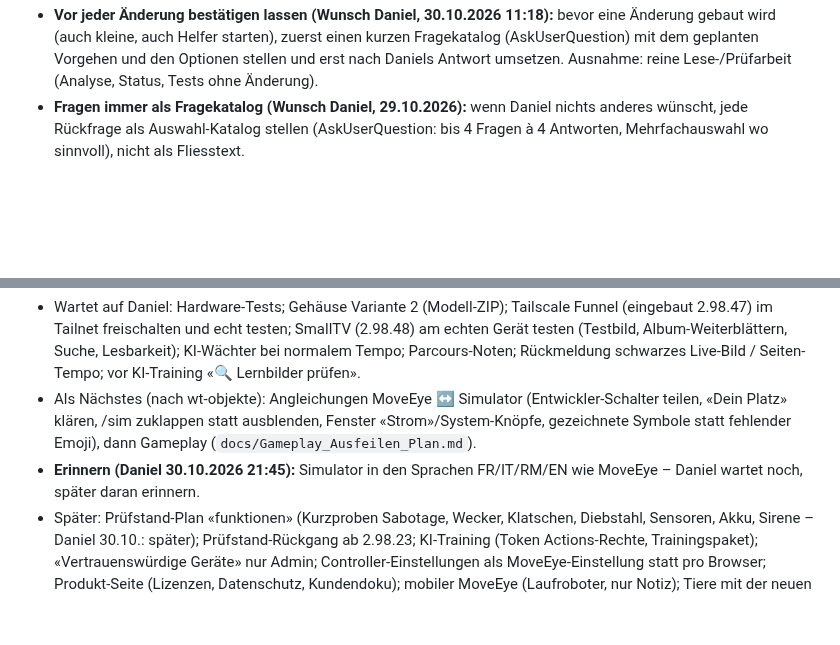
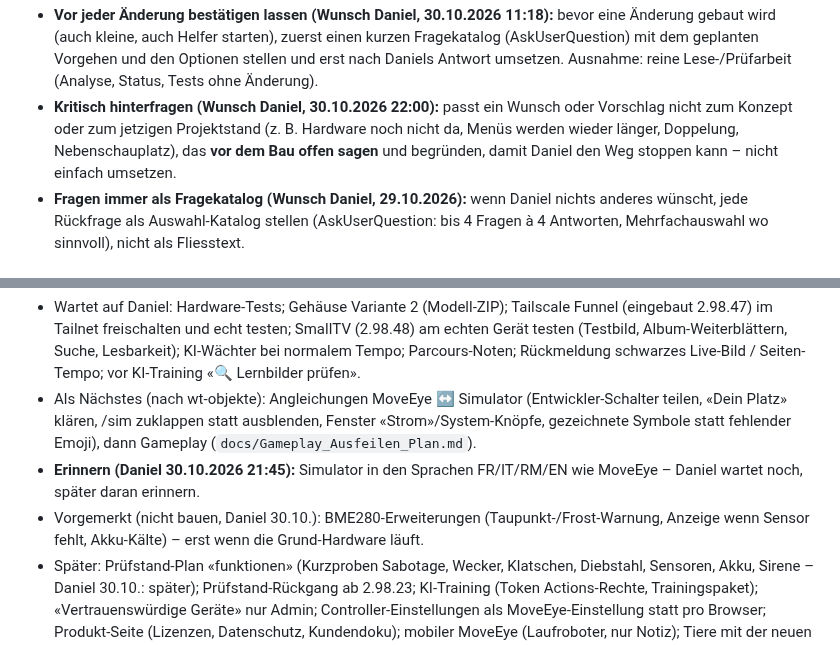
Before and after one commit to DonElektro/MotionWatch, a Markdown page: CLAUDE.md, 2 parts joined by grey strips. GitHub-like rendering; blank space fills up the shorter version.

Commit message:
CLAUDE.md: kritisch hinterfragen; BME280 vorgemerkt
Co-Authored-By: Claude Opus 5.5 <noreply@anthropic.com>
Claude-Session: https://claude.ai/code/session_019Hz7wKVUG5BNGrCZpdKc8z

```diff
--- a/CLAUDE.md
+++ b/CLAUDE.md
@@ -31,6 +31,9 @@ Ausführlicher Stand: `docs/Projekt_MotionWatch_Uebersicht.md`, Einrichtung: `do
 - **Vor jeder Änderung bestätigen lassen (Wunsch Daniel, 30.10.2026 11:18):** bevor eine Änderung gebaut wird (auch kleine,
   auch Helfer starten), zuerst einen kurzen Fragekatalog (AskUserQuestion) mit dem geplanten Vorgehen und den Optionen stellen
   und erst nach Daniels Antwort umsetzen. Ausnahme: reine Lese-/Prüfarbeit (Analyse, Status, Tests ohne Änderung).
+- **Kritisch hinterfragen (Wunsch Daniel, 30.10.2026 22:00):** passt ein Wunsch oder Vorschlag nicht zum Konzept oder zum
+  jetzigen Projektstand (z. B. Hardware noch nicht da, Menüs werden wieder länger, Doppelung, Nebenschauplatz), das **vor dem Bau
+  offen sagen** und begründen, damit Daniel den Weg stoppen kann – nicht einfach umsetzen.
 - **Fragen immer als Fragekatalog (Wunsch Daniel, 29.10.2026):** wenn Daniel nichts anderes wünscht, jede Rückfrage als
   Auswahl-Katalog stellen (AskUserQuestion: bis 4 Fragen à 4 Antworten, Mehrfachauswahl wo sinnvoll), nicht als Fliesstext.
 
@@ -61,6 +64,8 @@ Ausführlicher Stand: `docs/Projekt_MotionWatch_Uebersicht.md`, Einrichtung: `do
   zuklappen statt ausblenden, Fenster «Strom»/System-Knöpfe, gezeichnete Symbole statt fehlender Emoji), dann Gameplay
   (`docs/Gameplay_Ausfeilen_Plan.md`).
 - **Erinnern (Daniel 30.10.2026 21:45):** Simulator in den Sprachen FR/IT/RM/EN wie MoveEye – Daniel wartet noch, später daran erinnern.
+- Vorgemerkt (nicht bauen, Daniel 30.10.): BME280-Erweiterungen (Taupunkt-/Frost-Warnung, Anzeige wenn Sensor fehlt, Akku-Kälte) –
+  erst wenn die Grund-Hardware läuft.
 - Später: Prüfstand-Plan «funktionen» (Kurzproben Sabotage, Wecker, Klatschen, Diebstahl, Sensoren, Akku, Sirene – Daniel 30.10.: später); Prüfstand-Rückgang ab 2.98.23; KI-Training (Token Actions-Rechte, Trainingspaket); «Vertrauenswürdige Geräte» nur
   Admin; Controller-Einstellungen als MoveEye-Einstellung statt pro Browser; Produkt-Seite (Lizenzen, Datenschutz, Kundendoku);
   mobiler MoveEye (Laufroboter, nur Notiz); Tiere mit der neuen Figur-Technik (figur.gd).
```
